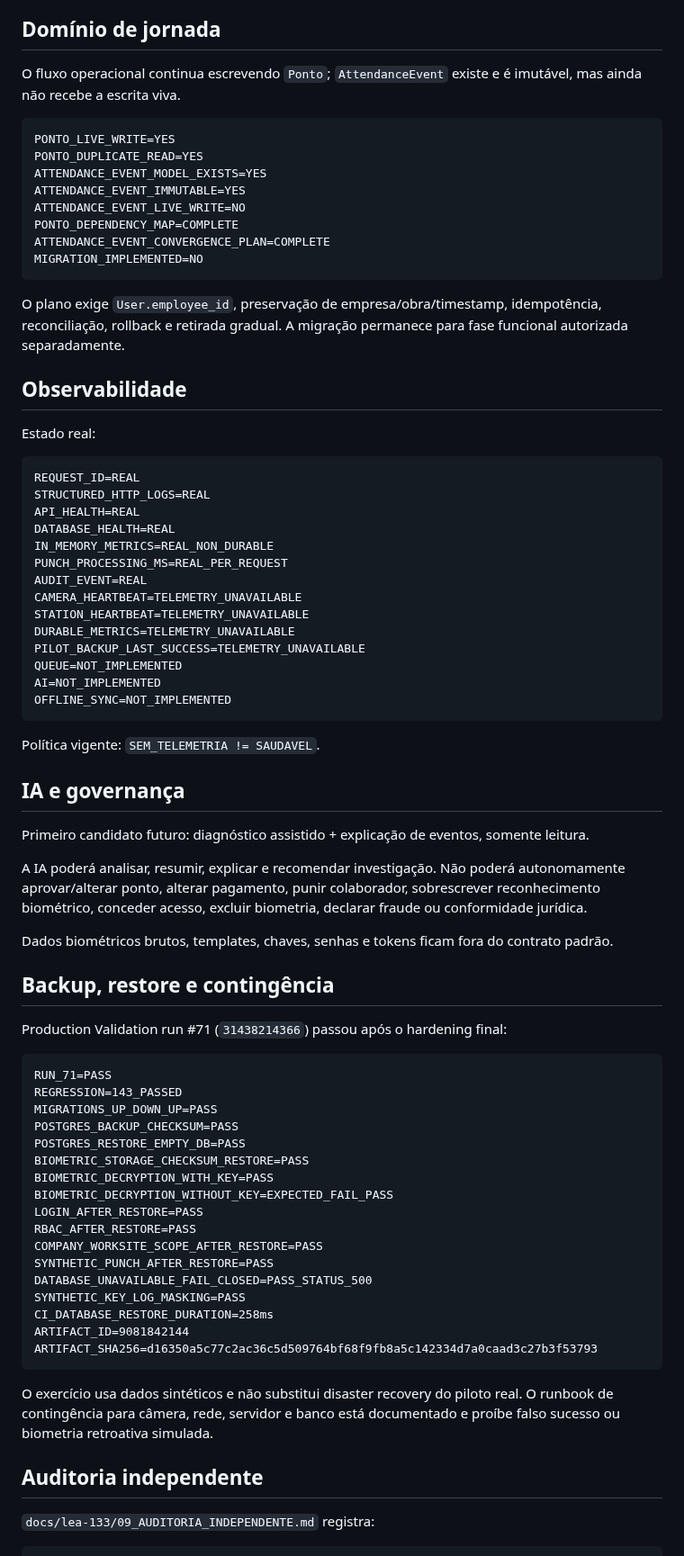
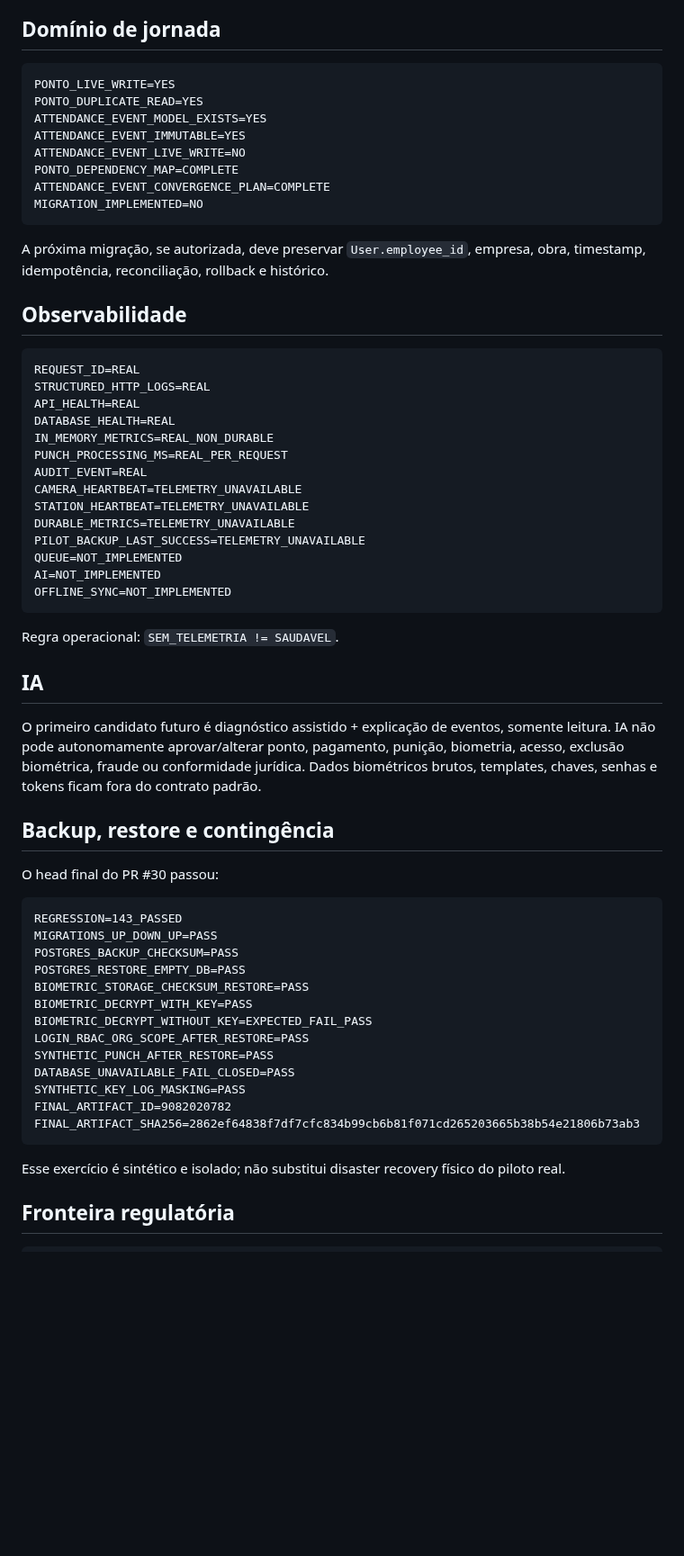
Before and after one commit to leon337/reconhecimento_facial, a Markdown page: PROJECT_STATE.md, the part around one of its changes. Shown at 90% size. GitHub-like rendering; blank space fills up the shorter version.

````diff
--- a/PROJECT_STATE.md
+++ b/PROJECT_STATE.md
@@ -87,7 +57,5 @@ Uma futura homologação estrita deve repetir a bateria persistindo cada tentati
 
 ## Domínio de jornada
-
-O fluxo operacional continua escrevendo `Ponto`; `AttendanceEvent` existe e é imutável, mas ainda não recebe a escrita viva.
 
 ```text
 PONTO_LIVE_WRITE=YES
@@ -100,11 +68,9 @@ ATTENDANCE_EVENT_CONVERGENCE_PLAN=COMPLETE
 MIGRATION_IMPLEMENTED=NO
 ```
 
-O plano exige `User.employee_id`, preservação de empresa/obra/timestamp, idempotência, reconciliação, rollback e retirada gradual. A migração permanece para fase funcional autorizada separadamente.
+A próxima migração, se autorizada, deve preservar `User.employee_id`, empresa, obra, timestamp, idempotência, reconciliação, rollback e histórico.
 
 ## Observabilidade
-
-Estado real:
 
 ```text
 REQUEST_ID=REAL
@@ -123,44 +89,34 @@ AI=NOT_IMPLEMENTED
 OFFLINE_SYNC=NOT_IMPLEMENTED
 ```
 
-Política vigente: `SEM_TELEMETRIA != SAUDAVEL`.
+Regra operacional: `SEM_TELEMETRIA != SAUDAVEL`.
 
-## IA e governança
+## IA
 
-Primeiro candidato futuro: diagnóstico assistido + explicação de eventos, somente leitura.
-
-A IA poderá analisar, resumir, explicar e recomendar investigação. Não poderá autonomamente aprovar/alterar ponto, alterar pagamento, punir colaborador, sobrescrever reconhecimento biométrico, conceder acesso, excluir biometria, declarar fraude ou conformidade jurídica.
-
-Dados biométricos brutos, templates, chaves, senhas e tokens ficam fora do contrato padrão.
+O primeiro candidato futuro é diagnóstico assistido + explicação de eventos, somente leitura. IA não pode autonomamente aprovar/alterar ponto, pagamento, punição, biometria, acesso, exclusão biométrica, fraude ou conformidade jurídica. Dados biométricos brutos, templates, chaves, senhas e tokens ficam fora do contrato padrão.
 
 ## Backup, restore e contingência
 
-Production Validation run #71 (`31438214366`) passou após o hardening final:
+O head final do PR #30 passou:
 
 ```text
-RUN_71=PASS
 REGRESSION=143_PASSED
 MIGRATIONS_UP_DOWN_UP=PASS
 POSTGRES_BACKUP_CHECKSUM=PASS
 POSTGRES_RESTORE_EMPTY_DB=PASS
 BIOMETRIC_STORAGE_CHECKSUM_RESTORE=PASS
-BIOMETRIC_DECRYPTION_WITH_KEY=PASS
-BIOMETRIC_DECRYPTION_WITHOUT_KEY=EXPECTED_FAIL_PASS
-LOGIN_AFTER_RESTORE=PASS
-RBAC_AFTER_RESTORE=PASS
-COMPANY_WORKSITE_SCOPE_AFTER_RESTORE=PASS
+BIOMETRIC_DECRYPT_WITH_KEY=PASS
+BIOMETRIC_DECRYPT_WITHOUT_KEY=EXPECTED_FAIL_PASS
+LOGIN_RBAC_ORG_SCOPE_AFTER_RESTORE=PASS
 SYNTHETIC_PUNCH_AFTER_RESTORE=PASS
-DATABASE_UNAVAILABLE_FAIL_CLOSED=PASS_STATUS_500
+DATABASE_UNAVAILABLE_FAIL_CLOSED=PASS
 SYNTHETIC_KEY_LOG_MASKING=PASS
-CI_DATABASE_RESTORE_DURATION=258ms
-ARTIFACT_ID=9081842144
-ARTIFACT_SHA256=d16350a5c77c2ac36c5d509764bf68f9fb8a5c142334d7a0caad3c27b3f53793
+FINAL_ARTIFACT_ID=9082020782
+FINAL_ARTIFACT_SHA256=2862ef64838f7df7cfc834b99cb6b81f071cd265203665b38b54e21806b73ab3
 ```
 
-O exercício usa dados sintéticos e não substitui disaster recovery do piloto real. O runbook de contingência para câmera, rede, servidor e banco está documentado e proíbe falso sucesso ou biometria retroativa simulada.
+Esse exercício é sintético e isolado; não substitui disaster recovery físico do piloto real.
 
-## Auditoria independente
-
-`docs/lea-133/09_AUDITORIA_INDEPENDENTE.md` registra:
+## Fronteira regulatória
 
 ```text
````
Also changed, not shown: other parts of PROJECT_STATE.md (+31 -75 lines).
